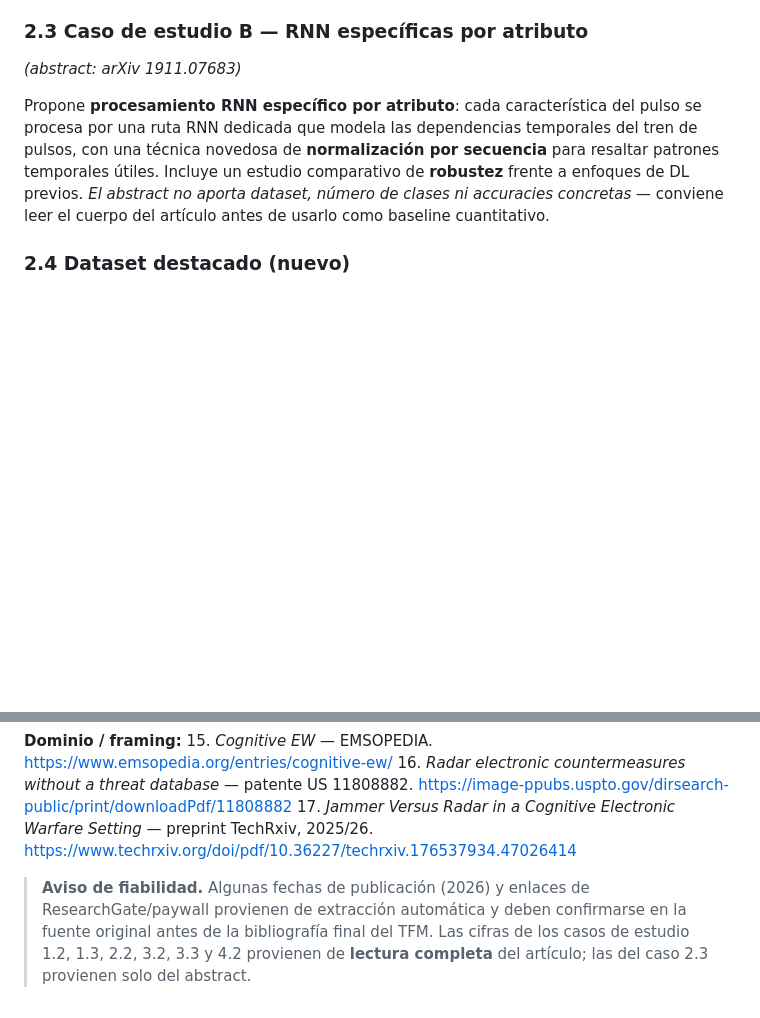
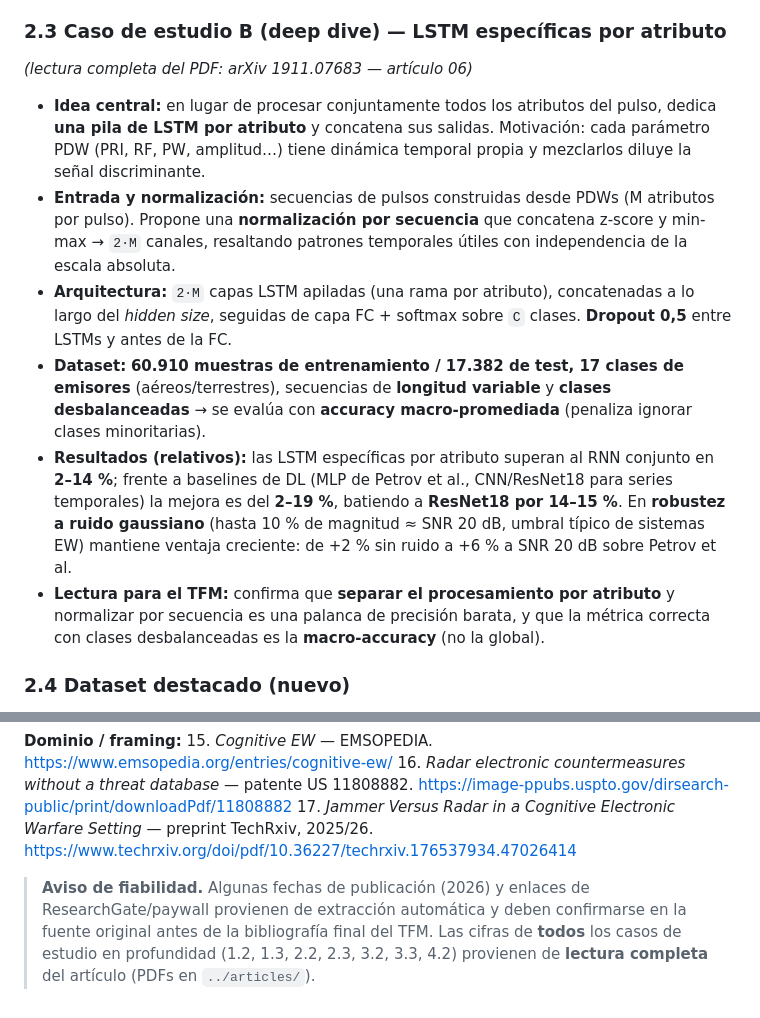
Before and after one commit to hugofernandezsolis/Cognitive_EW, a Markdown page: docs/research/estado-del-arte.md, 2 parts joined by grey strips. Drawn GitHub-style; blank space fills up the shorter version.

Commit message:
docs: deep dive modelo 2 (CNN ELINT) — LSTM por atributo leído completo
Lectura íntegra del PDF 06: arquitectura (LSTM por atributo + normalización
por secuencia), dataset (60910/17382, 17 clases desbalanceadas), resultados
relativos y robustez a ruido. Actualiza nota de fiabilidad.

Co-Authored-By: Claude Opus 4.8 <noreply@anthropic.com>

```diff
--- a/docs/research/estado-del-arte.md
+++ b/docs/research/estado-del-arte.md
@@ -99,10 +99,15 @@ Un giro metodológico relevante: codificar la secuencia PDW como **imagen** y ap
 - **Dato clave para el TFM (latencia):** inferencia reportada de **0,015 s/muestra en una GTX 1060** (≈15 ms) para la red de parámetro único, y 0,046 s para la multi-stream. Es decir, **el objetivo <1 ms del TFM exige diseño/optimización deliberados** (red ligera, batching, hardware fijo) — un objetivo de contribución, no algo gratuito.
 - **Limitaciones declaradas:** escalado manual de frecuencias por memoria; entrenamiento de hasta 24 h para señales crudas; sin comparación empírica con baselines de DL modernos; validación solo con señales sintéticas de simulador propio.
 
-### 2.3 Caso de estudio B — RNN específicas por atributo
-*(abstract: arXiv 1911.07683)*
+### 2.3 Caso de estudio B (deep dive) — LSTM específicas por atributo
+*(lectura completa del PDF: arXiv 1911.07683 — artículo 06)*
 
-Propone **procesamiento RNN específico por atributo**: cada característica del pulso se procesa por una ruta RNN dedicada que modela las dependencias temporales del tren de pulsos, con una técnica novedosa de **normalización por secuencia** para resaltar patrones temporales útiles. Incluye un estudio comparativo de **robustez** frente a enfoques de DL previos. *El abstract no aporta dataset, número de clases ni accuracies concretas* — conviene leer el cuerpo del artículo antes de usarlo como baseline cuantitativo.
+- **Idea central:** en lugar de procesar conjuntamente todos los atributos del pulso, dedica **una pila de LSTM por atributo** y concatena sus salidas. Motivación: cada parámetro PDW (PRI, RF, PW, amplitud…) tiene dinámica temporal propia y mezclarlos diluye la señal discriminante.
+- **Entrada y normalización:** secuencias de pulsos construidas desde PDWs (M atributos por pulso). Propone una **normalización por secuencia** que concatena z-score y min-max → `2·M` canales, resaltando patrones temporales útiles con independencia de la escala absoluta.
+- **Arquitectura:** `2·M` capas LSTM apiladas (una rama por atributo), concatenadas a lo largo del *hidden size*, seguidas de capa FC + softmax sobre `C` clases. **Dropout 0,5** entre LSTMs y antes de la FC.
+- **Dataset:** **60.910 muestras de entrenamiento / 17.382 de test, 17 clases de emisores** (aéreos/terrestres), secuencias de **longitud variable** y **clases desbalanceadas** → se evalúa con **accuracy macro-promediada** (penaliza ignorar clases minoritarias).
+- **Resultados (relativos):** las LSTM específicas por atributo superan al RNN conjunto en **2–14 %**; frente a baselines de DL (MLP de Petrov et al., CNN/ResNet18 para series temporales) la mejora es del **2–19 %**, batiendo a **ResNet18 por 14–15 %**. En **robustez a ruido gaussiano** (hasta 10 % de magnitud ≈ SNR 20 dB, umbral típico de sistemas EW) mantiene ventaja creciente: de +2 % sin ruido a +6 % a SNR 20 dB sobre Petrov et al.
+- **Lectura para el TFM:** confirma que **separar el procesamiento por atributo** y normalizar por secuencia es una palanca de precisión barata, y que la métrica correcta con clases desbalanceadas es la **macro-accuracy** (no la global).
 
 ### 2.4 Dataset destacado (nuevo)
 **The Turing Synthetic Radar Dataset** (Gunn et al., 2026): dataset simulado a gran escala para *pulse deinterleaving* con **métricas estandarizadas (V-measure)** para identificación/clustering de emisores. Es una oportunidad de benchmark reproducible muy poco explotado. (HF: https://hf.co/papers/2602.03856)
@@ -256,4 +261,4 @@ No es un frente de ML, sino el **baseline rule-based** contra el que se mide la
 16. *Radar electronic countermeasures without a threat database* — patente US 11808882. https://image-ppubs.uspto.gov/dirsearch-public/print/downloadPdf/11808882
 17. *Jammer Versus Radar in a Cognitive Electronic Warfare Setting* — preprint TechRxiv, 2025/26. https://www.techrxiv.org/doi/pdf/10.36227/techrxiv.176537934.47026414
 
-> **Aviso de fiabilidad.** Algunas fechas de publicación (2026) y enlaces de ResearchGate/paywall provienen de extracción automática y deben confirmarse en la fuente original antes de la bibliografía final del TFM. Las cifras de los casos de estudio 1.2, 1.3, 2.2, 3.2, 3.3 y 4.2 provienen de **lectura completa** del artículo; las del caso 2.3 provienen solo del abstract.
+> **Aviso de fiabilidad.** Algunas fechas de publicación (2026) y enlaces de ResearchGate/paywall provienen de extracción automática y deben confirmarse en la fuente original antes de la bibliografía final del TFM. Las cifras de **todos** los casos de estudio en profundidad (1.2, 1.3, 2.2, 2.3, 3.2, 3.3, 4.2) provienen de **lectura completa** del artículo (PDFs en `../articles/`).
```
